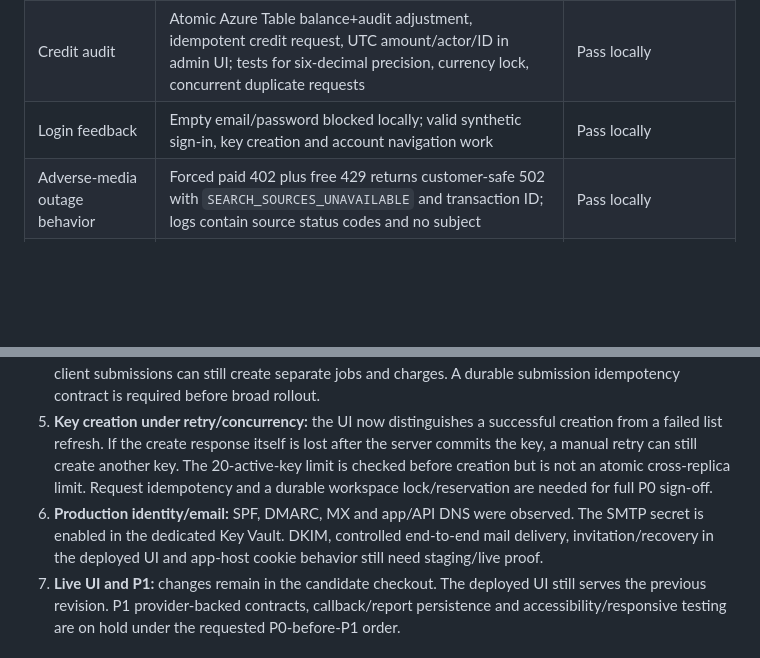
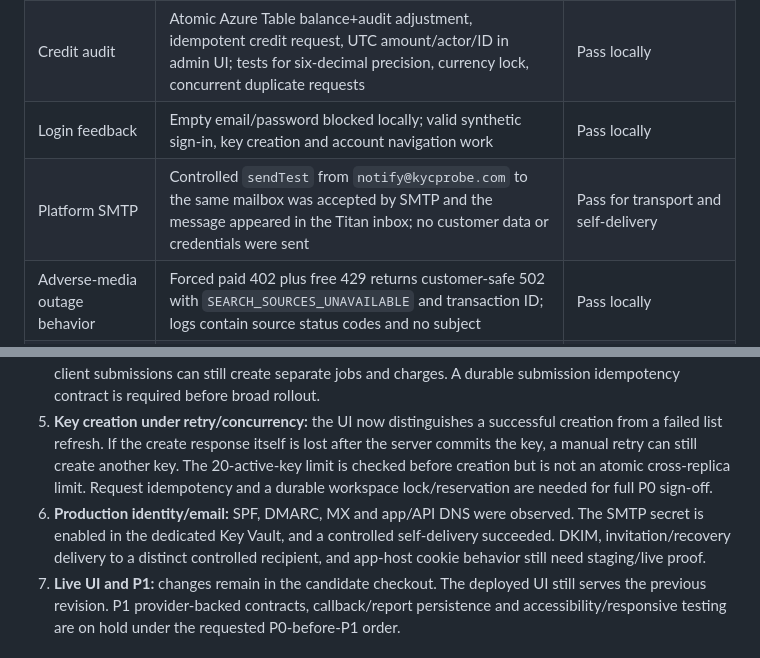
Before and after one commit to WaterlemonAI/verification, a Markdown page: docs/platform-p0-verification-2026-10-26.md, 2 parts joined by grey strips. GitHub-like rendering; blank space fills up the shorter version.

Commit message:
record controlled platform mail delivery

```diff
--- a/docs/platform-p0-verification-2026-10-26.md
+++ b/docs/platform-p0-verification-2026-10-26.md
@@ -13,6 +13,7 @@
 | Billing and entitlements | Admin rate save/reload, USD 0.30 initial Form+service charge, USD 0.15 second-tier charge, 402 on insufficient credit, customer/admin UTC ledgers, hidden disabled module, direct 403 | Pass locally |
 | Credit audit | Atomic Azure Table balance+audit adjustment, idempotent credit request, UTC amount/actor/ID in admin UI; tests for six-decimal precision, currency lock, concurrent duplicate requests | Pass locally |
 | Login feedback | Empty email/password blocked locally; valid synthetic sign-in, key creation and account navigation work | Pass locally |
+| Platform SMTP | Controlled `sendTest` from `notify@kycprobe.com` to the same mailbox was accepted by SMTP and the message appeared in the Titan inbox; no customer data or credentials were sent | Pass for transport and self-delivery |
 | Adverse-media outage behavior | Forced paid 402 plus free 429 returns customer-safe 502 with `SEARCH_SOURCES_UNAVAILABLE` and transaction ID; logs contain source status codes and no subject | Pass locally |
 | Monitoring template | API 5xx metric alert and adverse-media source-failure log alert target the dedicated AI7 UAE API and action group | Bicep build and Azure deployment validation pass; alert firing not yet tested |
 | API hostname in Form docs | Copied Form endpoint uses `api.ai7uae.com` on hosted pages; local development uses local origin | Code review; hosted verification awaits deployment |
@@ -26,7 +27,7 @@
 3. **Forms commercial policy:** malformed requests cost zero. Admitted Form requests are charged at submission; a subsequent queue write failure returns 503 without automatic compensation. The provider-error and never-queued-job charge/refund policy needs finance/product approval before go-live. Do not advertise Form billing as fully reconciled until this is resolved.
 4. **Forms idempotency:** worker retries reuse stored results and do not rerun checks; separate duplicate client submissions can still create separate jobs and charges. A durable submission idempotency contract is required before broad rollout.
 5. **Key creation under retry/concurrency:** the UI now distinguishes a successful creation from a failed list refresh. If the create response itself is lost after the server commits the key, a manual retry can still create another key. The 20-active-key limit is checked before creation but is not an atomic cross-replica limit. Request idempotency and a durable workspace lock/reservation are needed for full P0 sign-off.
-6. **Production identity/email:** SPF, DMARC, MX and app/API DNS were observed. The SMTP secret is enabled in the dedicated Key Vault. DKIM, controlled end-to-end mail delivery, invitation/recovery in the deployed UI and app-host cookie behavior still need staging/live proof.
+6. **Production identity/email:** SPF, DMARC, MX and app/API DNS were observed. The SMTP secret is enabled in the dedicated Key Vault, and a controlled self-delivery succeeded. DKIM, invitation/recovery delivery to a distinct controlled recipient, and app-host cookie behavior still need staging/live proof.
 7. **Live UI and P1:** changes remain in the candidate checkout. The deployed UI still serves the previous revision. P1 provider-backed contracts, callback/report persistence and accessibility/responsive testing are on hold under the requested P0-before-P1 order.
 
 ## Go-live rule
```
